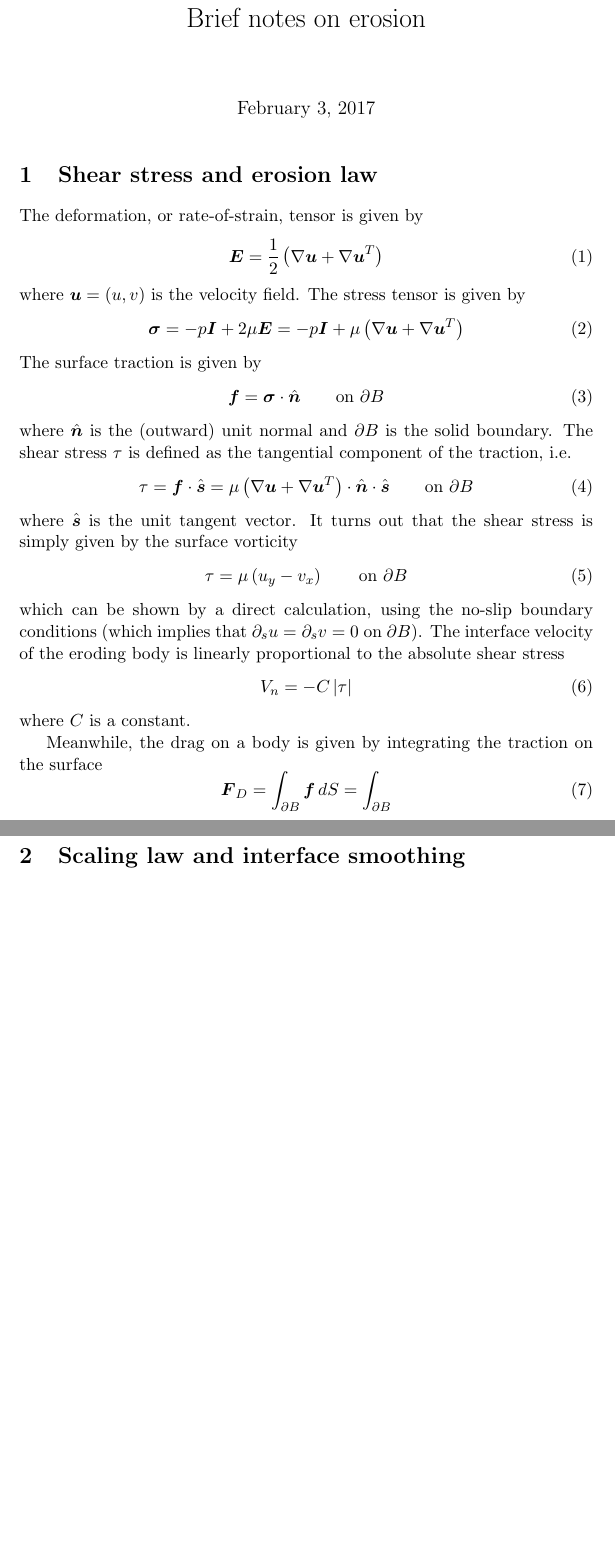
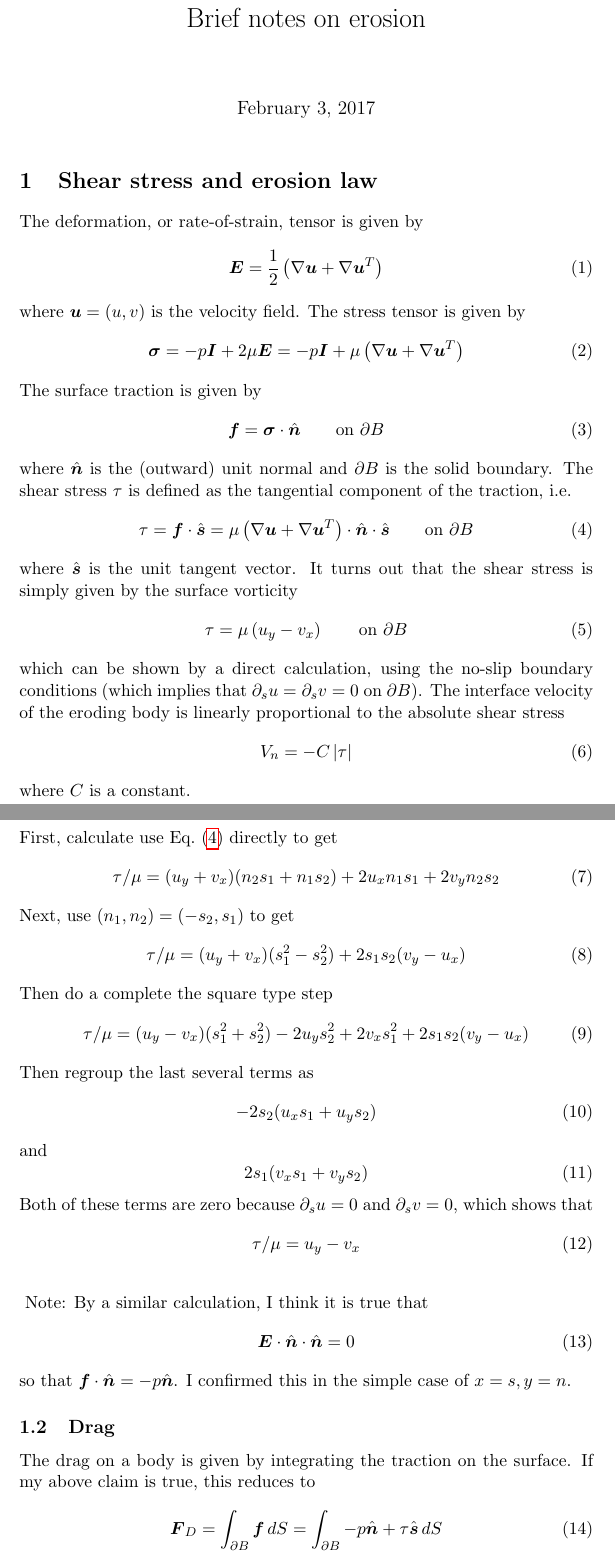
Before and after one commit to quaife/erosion, a LaTeX document (docs/Notes.tex): two parts of pages 1 and 2 of 6 before the commit and two parts of pages 1 and 2 of 7 after it, joined at a grey line, cut so that both start at the same text, the shorter picture padded with empty space. Compiled offline with pdfLaTeX.

Commit message:
Wrote up some notes on stress related to vorticity and how to compute drag

```diff
--- a/docs/Notes.tex
+++ b/docs/Notes.tex
@@ -68,6 +68,7 @@ The surface traction is given by
 \end{equation}
 where $\nhat$ is the (outward) unit normal and $\bdry$ is the solid boundary. The shear stress $\tau$ is defined as the tangential component of the traction, i.e.~
 \begin{equation}
+\label{stressdef}
 \tau = \bvec{f} \cdot \shat
 = \mu \left( \grad \bu + \grad \bu^T \right) \cdot \nhat \cdot \shat	\qquad \onBdry
 \end{equation}
@@ -82,9 +83,45 @@ V_n = -C \atau
 \end{equation}
 where $C$ is a constant.
 
-Meanwhile, the drag on a body is given by integrating the traction on the surface
+
+
+\subsection{The calculation to show stress is equal to vorticity}
+First, calculate use Eq.~(\ref{stressdef}) directly to get
 \begin{equation}
-\bvec{F}_D = \int_{\bdry} \bvec{f} \, dS = \int_{\bdry}
+\tau/\mu = (u_y+v_x) (n_2 s_1 + n_1 s_2 ) + 2 u_x n_1 s_1 + 2 v_y n_2 s_2
+\end{equation}
+Next, use $(n_1,n_2) = (-s_2,s_1)$ to get
+\begin{equation}
+\tau/\mu = (u_y+v_x) (s_1^2 - s_2^2) + 2s_1 s_2 (v_y - u_x)
+\end{equation}
+Then do a complete the square type step
+\begin{equation}
+\tau/\mu = (u_y - v_x) (s_1^2 + s_2^2) - 2 u_y s_2^2 + 2v_x s_1^2 + 2s_1 s_2 (v_y - u_x)
+\end{equation}
+Then regroup the last several terms as
+\begin{equation}
+-2 s_2 ( u_x s_1 + u_y s_2 )
+\end{equation}
+and
+\begin{equation}
+2 s_1 ( v_x s_1 + v_y s_2)
+\end{equation}
+Both of these terms are zero because $\pdi{u}{s} = 0$ and $\pdi{v}{s} = 0$, which shows that
+\begin{equation}
+\tau/\mu = u_y - v_x
+\end{equation}
+
+\vsp{1}
+Note: By a similar calculation, I think it is true that
+\begin{equation}
+\bvec{E} \cdot \nhat \cdot \nhat = 0
+\end{equation}
+so that $\bvec{f} \cdot \nhat = -p \nhat$. I confirmed this in the simple case of $x=s, y=n$.
+
+\subsection{Drag}
+The drag on a body is given by integrating the traction on the surface. If my above claim is true, this reduces to
+\begin{equation}
+\bvec{F}_D = \int_{\bdry} \bvec{f} \, dS = \int_{\bdry} -p \nhat + \tau \shat \, dS
 \end{equation}
 
 
```
